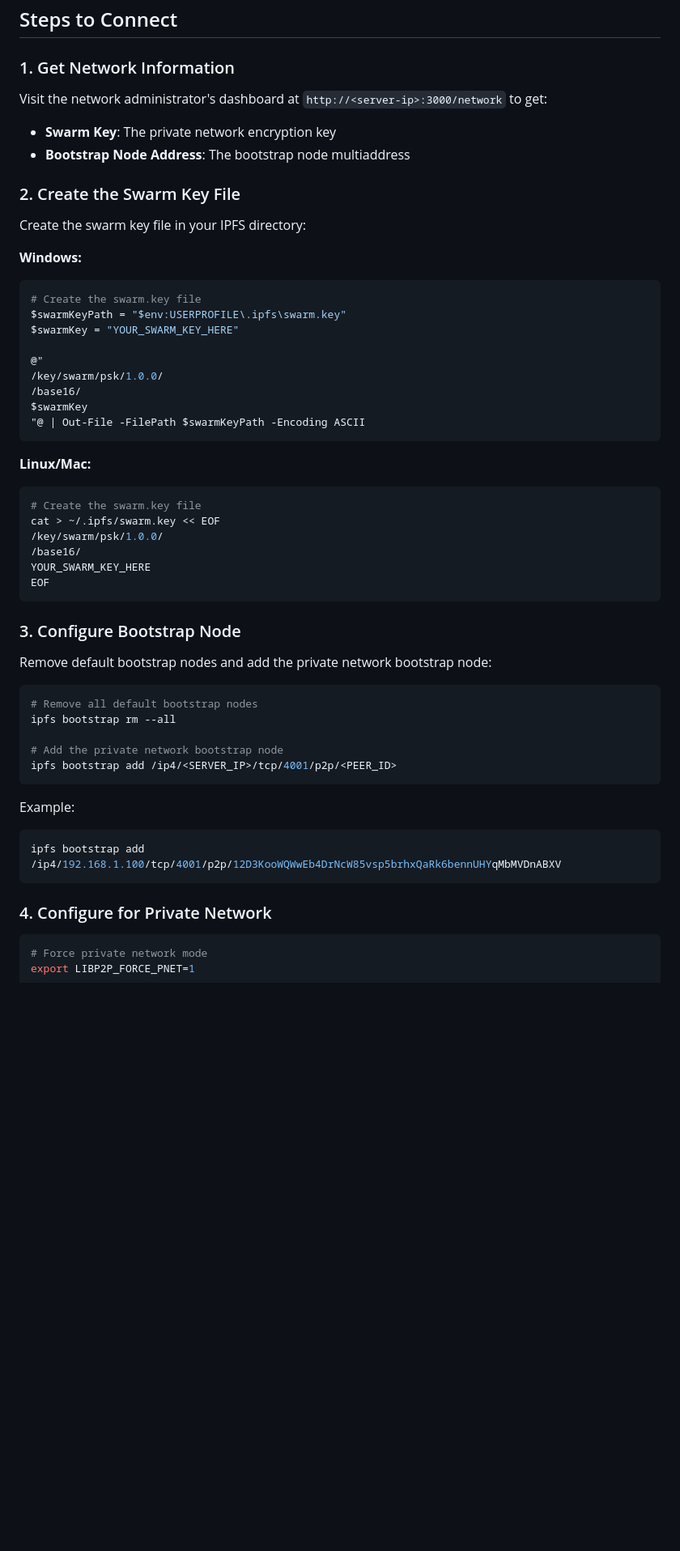
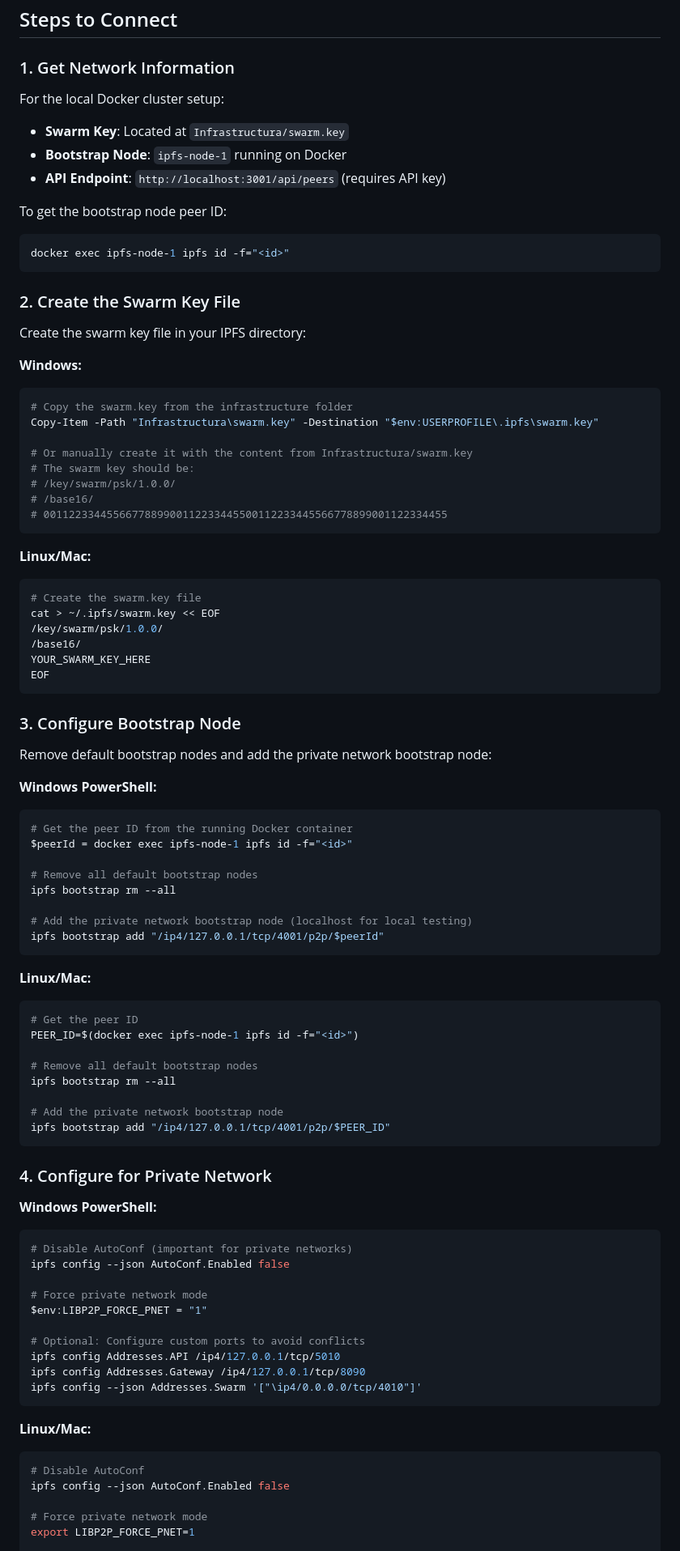
Before and after one commit to DianaNegut/Distributed-Cloud, a Markdown page: HOW_TO_CONNECT.md, the part around one of its changes. Shown at 81% size. Drawn GitHub-style; blank space fills up the shorter version.

````diff
--- a/HOW_TO_CONNECT.md
+++ b/HOW_TO_CONNECT.md
@@ -7,9 +7,16 @@
 ## Steps to Connect
 
 ### 1. Get Network Information
-Visit the network administrator's dashboard at `http://<server-ip>:3000/network` to get:
-- **Swarm Key**: The private network encryption key
-- **Bootstrap Node Address**: The bootstrap node multiaddress
+
+For the local Docker cluster setup:
+- **Swarm Key**: Located at `Infrastructura/swarm.key`
+- **Bootstrap Node**: `ipfs-node-1` running on Docker
+- **API Endpoint**: `http://localhost:3001/api/peers` (requires API key)
+
+To get the bootstrap node peer ID:
+```powershell
+docker exec ipfs-node-1 ipfs id -f="<id>"
+```
 
 ### 2. Create the Swarm Key File
 
@@ -17,15 +24,14 @@ Create the swarm key file in your IPFS directory:
 
 **Windows:**
 ```powershell
-# Create the swarm.key file
-$swarmKeyPath = "$env:USERPROFILE\.ipfs\swarm.key"
-$swarmKey = "YOUR_SWARM_KEY_HERE"
+# Copy the swarm.key from the infrastructure folder
+Copy-Item -Path "Infrastructura\swarm.key" -Destination "$env:USERPROFILE\.ipfs\swarm.key"
 
-@"
-/key/swarm/psk/1.0.0/
-/base16/
-$swarmKey
-"@ | Out-File -FilePath $swarmKeyPath -Encoding ASCII
+# Or manually create it with the content from Infrastructura/swarm.key
+# The swarm key should be:
+# /key/swarm/psk/1.0.0/
+# /base16/
+# 0011223344556677889900112233445500112233445566778899001122334455
 ```
 
 **Linux/Mac:**
@@ -42,22 +48,51 @@ EOF
 
 Remove default bootstrap nodes and add the private network bootstrap node:
 
+**Windows PowerShell:**
+```powershell
+# Get the peer ID from the running Docker container
+$peerId = docker exec ipfs-node-1 ipfs id -f="<id>"
+
+# Remove all default bootstrap nodes
+ipfs bootstrap rm --all
+
+# Add the private network bootstrap node (localhost for local testing)
+ipfs bootstrap add "/ip4/127.0.0.1/tcp/4001/p2p/$peerId"
+```
+
+**Linux/Mac:**
 ```bash
+# Get the peer ID
+PEER_ID=$(docker exec ipfs-node-1 ipfs id -f="<id>")
+
 # Remove all default bootstrap nodes
 ipfs bootstrap rm --all
 
 # Add the private network bootstrap node
-ipfs bootstrap add /ip4/<SERVER_IP>/tcp/4001/p2p/<PEER_ID>
-```
-
-Example:
-```bash
-ipfs bootstrap add /ip4/192.168.1.100/tcp/4001/p2p/12D3KooWQWwEb4DrNcW85vsp5brhxQaRk6bennUHYqMbMVDnABXV
+ipfs bootstrap add "/ip4/127.0.0.1/tcp/4001/p2p/$PEER_ID"
 ```
 
 ### 4. Configure for Private Network
 
+**Windows PowerShell:**
+```powershell
+# Disable AutoConf (important for private networks)
+ipfs config --json AutoConf.Enabled false
+
+# Force private network mode
+$env:LIBP2P_FORCE_PNET = "1"
+
+# Optional: Configure custom ports to avoid conflicts
+ipfs config Addresses.API /ip4/127.0.0.1/tcp/5010
+ipfs config Addresses.Gateway /ip4/127.0.0.1/tcp/8090
+ipfs config --json Addresses.Swarm '["\ip4/0.0.0.0/tcp/4010"]'
+```
+
+**Linux/Mac:**
 ```bash
+# Disable AutoConf
+ipfs config --json AutoConf.Enabled false
+
 # Force private network mode
 export LIBP2P_FORCE_PNET=1
 
````
Also changed, not shown: other parts of HOW_TO_CONNECT.md (+98 -34 lines), README.md (+40 -40 lines).
